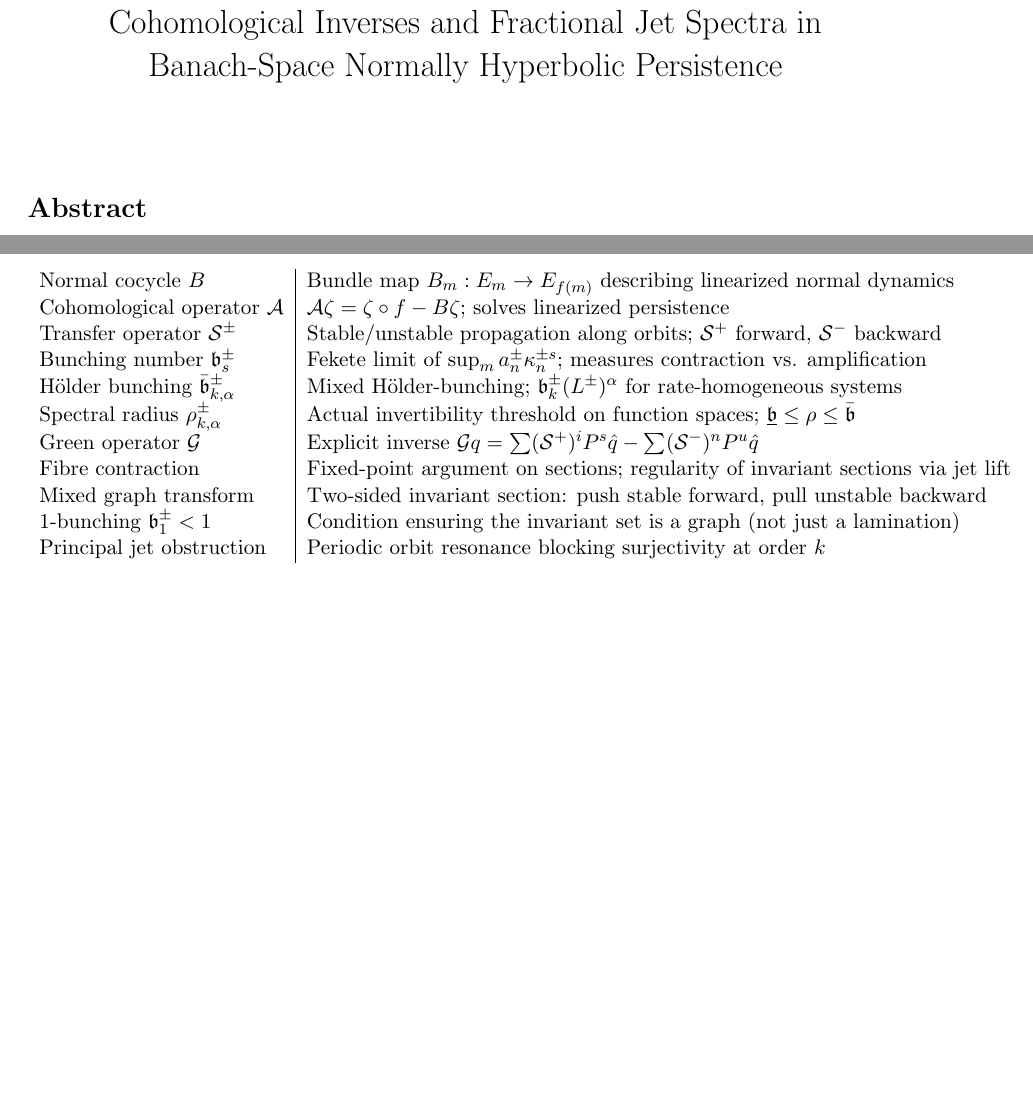
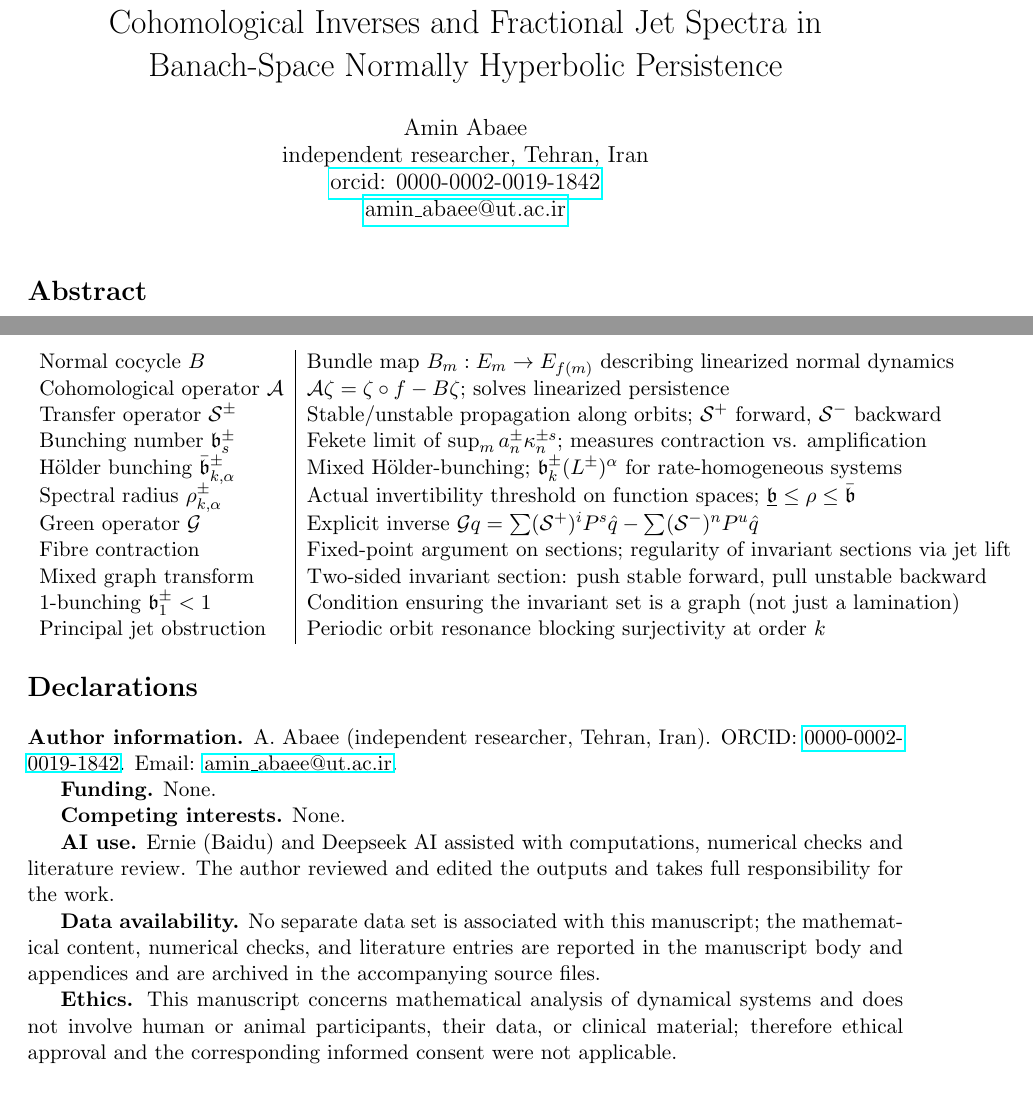
Before and after one commit to MIKEAA2020/fenichel, a LaTeX document (main_manuscript_v3.4.tex): two parts of pages 1 and 22 of 23, joined at a grey line, cut so that both start at the same text, the shorter picture padded with empty space. Compiled offline with pdfLaTeX.

Commit message:
Add author/declarations metadata: ORCID, email (hyperlinked), funding, competing interests, AI declarations, data availability, ethics

```diff
--- a/main_manuscript_v3.4.tex
+++ b/main_manuscript_v3.4.tex
@@ -41,7 +41,7 @@
 \numberwithin{figure}{section}
 
 \title{Cohomological Inverses and Fractional Jet Spectra in Banach-Space Normally Hyperbolic Persistence}
-\author{}
+\author{Amin Abaee \\ independent researcher, Tehran, Iran \\ \href{https://orcid.org/0000-0002-0019-1842}{orcid: 0000-0002-0019-1842} \\ \href{mailto:amin_abaee@ut.ac.ir}{amin\_abaee@ut.ac.ir}}
 \date{}
 \begin{document}
 
@@ -808,6 +808,23 @@ Principal jet obstruction & Periodic orbit resonance blocking surjectivity at or
 \end{tabular}
 
 % ============================================================================
+% DECLARATIONS
+% ============================================================================
+\section*{Declarations}
+
+\textbf{Author information.} A. Abaee (independent researcher, Tehran, Iran). ORCID: \href{https://orcid.org/0000-0002-0019-1842}{0000-0002-0019-1842}. Email: \href{mailto:amin_abaee@ut.ac.ir}{amin\_abaee@ut.ac.ir}.
+
+\textbf{Funding.} None.
+
+\textbf{Competing interests.} None.
+
+\textbf{AI use.} Ernie (Baidu) and Deepseek AI assisted with computations, numerical checks and literature review. The author reviewed and edited the outputs and takes full responsibility for the work.
+
+\textbf{Data availability.} No separate data set is associated with this manuscript; the mathematical content, numerical checks, and literature entries are reported in the manuscript body and appendices and are archived in the accompanying source files.
+
+\textbf{Ethics.} This manuscript concerns mathematical analysis of dynamical systems and does not involve human or animal participants, their data, or clinical material; therefore ethical approval and the corresponding informed consent were not applicable.
+
+% ============================================================================
 % REFERENCES
 % ============================================================================
 \begin{thebibliography}{25}
```
Also changed, not shown: main_manuscript_v3.4.md (+18 -0 lines).
